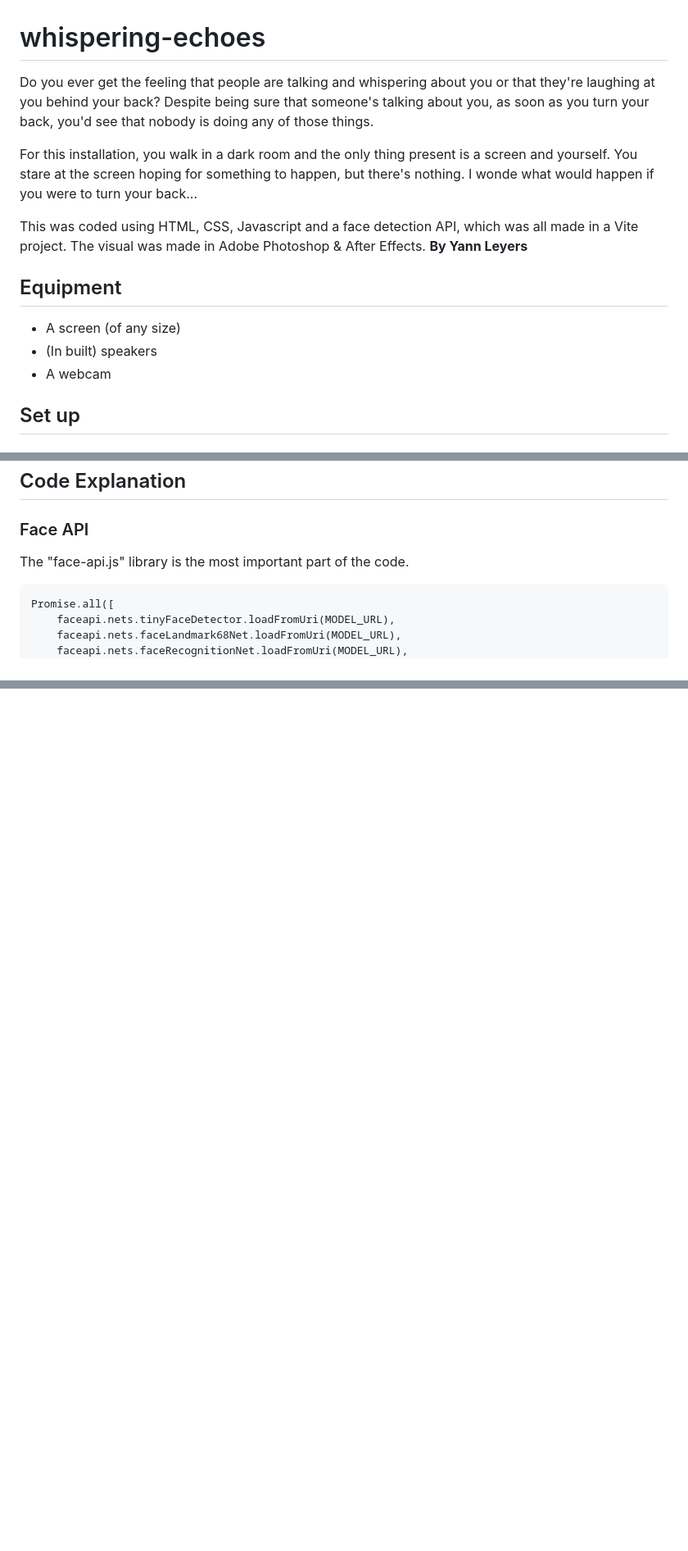
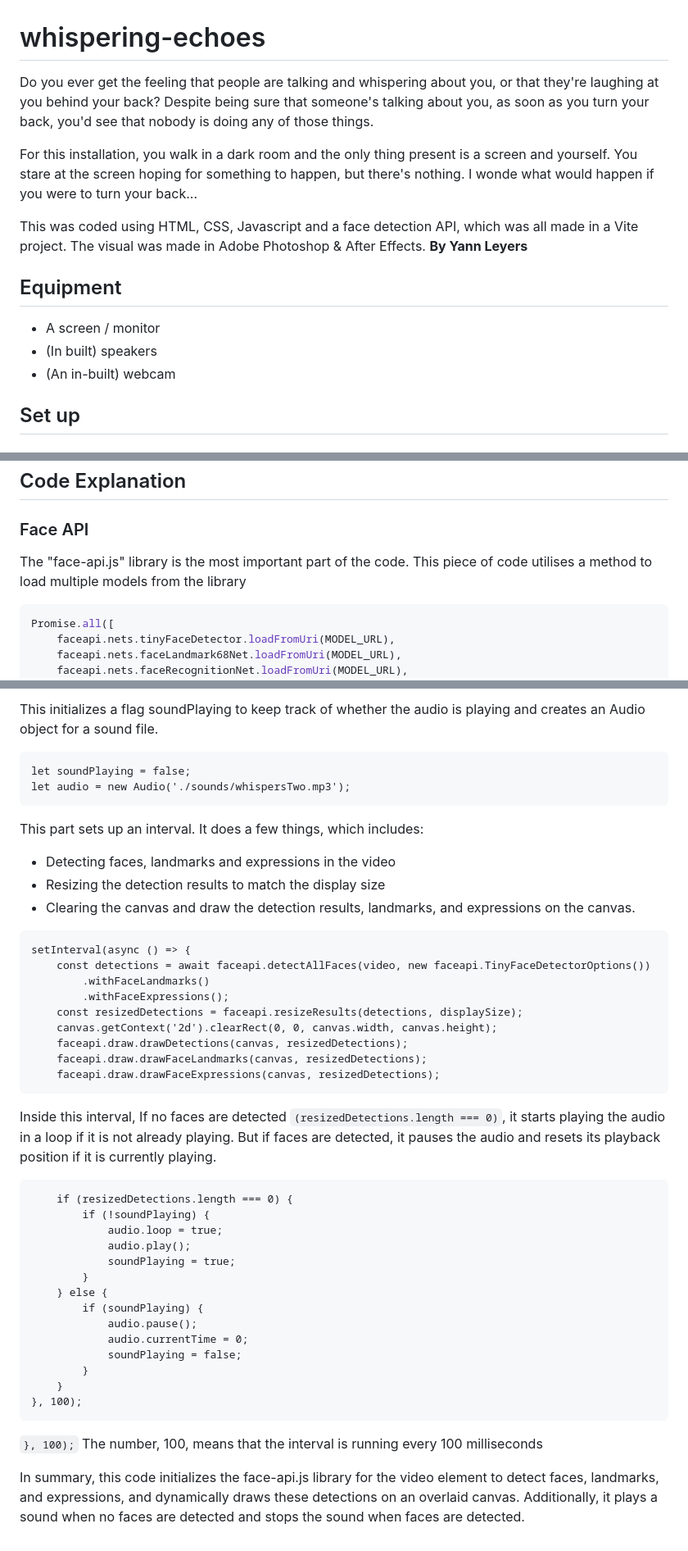
Before and after one commit to YannLeyers/whispering-echoes, a Markdown page: README.md, 3 parts joined by grey strips. Shown: that part at 82% size. Drawn GitHub-style; blank space fills up the shorter version.

````diff
--- a/README.md
+++ b/README.md
@@ -1,5 +1,5 @@
 # whispering-echoes
-Do you ever get the feeling that people are talking and whispering about you or that they're laughing at you behind your back? Despite being sure that someone's talking about you, as soon as you turn your back, you'd see that nobody is doing any of those things.
+Do you ever get the feeling that people are talking and whispering about you, or that they're laughing at you behind your back? Despite being sure that someone's talking about you, as soon as you turn your back, you'd see that nobody is doing any of those things.
 
 For this installation, you walk in a dark room and the only thing present is a screen and yourself. You stare at the screen hoping for something to happen, but there's nothing. I wonde what would happen if you were to turn your back...
 
@@ -7,9 +7,9 @@ This was coded using HTML, CSS, Javascript and a face detection API, which was a
 **By Yann Leyers**
 
 ## Equipment
-- A screen (of any size)
+- A screen / monitor
 - (In built) speakers
-- A webcam
+- (An in-built) webcam
 
 ## Set up
 ### Step 1: Preperations
@@ -31,8 +31,8 @@ npm start
 
 ## Code Explanation
 ### Face API
-The "face-api.js" library is the most important part of the code.
-```
+The "face-api.js" library is the most important part of the code. This piece of code utilises a method to load multiple models from the library
+```ruby
 Promise.all([
     faceapi.nets.tinyFaceDetector.loadFromUri(MODEL_URL),
     faceapi.nets.faceLandmark68Net.loadFromUri(MODEL_URL),
@@ -51,0 +130,44 @@ In summary, this code is responsible for concurrently loading four different fac
+This initializes a flag soundPlaying to keep track of whether the audio is playing and creates an Audio object for a sound file.
+```
+let soundPlaying = false;
+let audio = new Audio('./sounds/whispersTwo.mp3');
+```
+
+This part sets up an interval. It does a few things, which includes:
+- Detecting faces, landmarks and expressions in the video
+- Resizing the detection results to match the display size
+- Clearing the canvas and draw the detection results, landmarks, and expressions on the canvas.
+
+```
+setInterval(async () => {
+    const detections = await faceapi.detectAllFaces(video, new faceapi.TinyFaceDetectorOptions())
+        .withFaceLandmarks()
+        .withFaceExpressions();
+    const resizedDetections = faceapi.resizeResults(detections, displaySize);
+    canvas.getContext('2d').clearRect(0, 0, canvas.width, canvas.height);
+    faceapi.draw.drawDetections(canvas, resizedDetections);
+    faceapi.draw.drawFaceLandmarks(canvas, resizedDetections);
+    faceapi.draw.drawFaceExpressions(canvas, resizedDetections);
+```
+
+Inside this interval, If no faces are detected `(resizedDetections.length === 0)`, it starts playing the audio in a loop if it is not already playing. But if faces are detected, it pauses the audio and resets its playback position if it is currently playing.
+```
+    if (resizedDetections.length === 0) {
+        if (!soundPlaying) {
+            audio.loop = true;
+            audio.play();
+            soundPlaying = true;
+        }
+    } else {
+        if (soundPlaying) {
+            audio.pause();
+            audio.currentTime = 0;
+            soundPlaying = false;
+        }
+    }
+}, 100);
+```
+
+`}, 100);` The number, 100, means that the interval is running every 100 milliseconds
+
+In summary, this code initializes the face-api.js library for the video element to detect faces, landmarks, and expressions, and dynamically draws these detections on an overlaid canvas. Additionally, it plays a sound when no faces are detected and stops the sound when faces are detected.
````
Also changed, not shown: other parts of README.md (+78 -0 lines).
